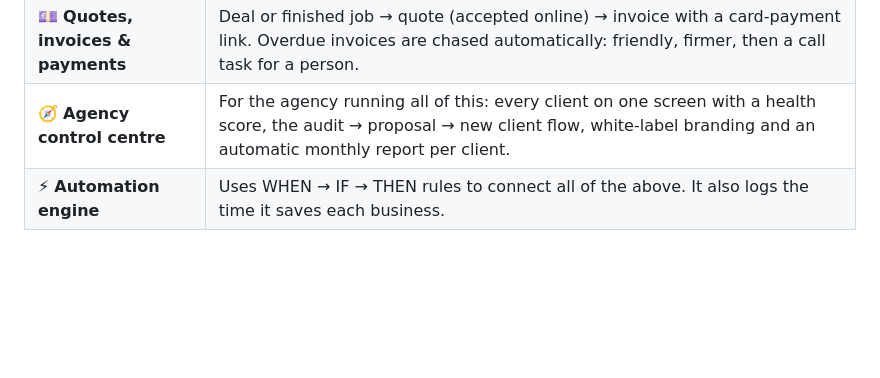
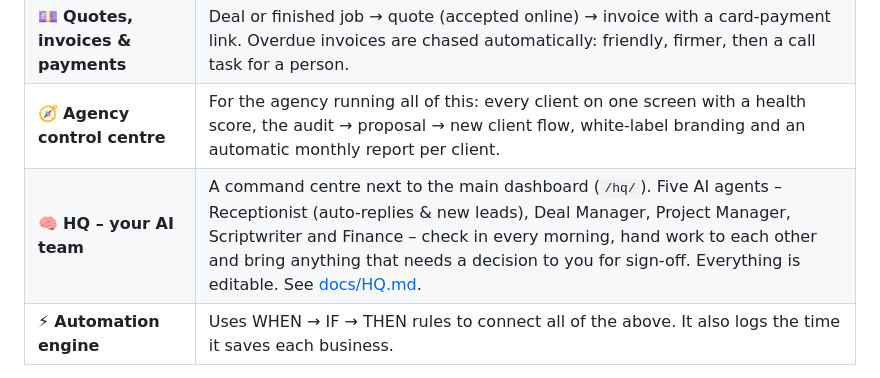
Before and after one commit to cmautomationco/cmautomations, a Markdown page: README.md, the part around the change. Drawn GitHub-style; blank space fills up the shorter version.

```diff
--- a/README.md
+++ b/README.md
@@ -15,6 +15,7 @@ It has three connected systems plus an automation engine that links them:
 | 📅 **Bookings** | Online booking page with live availability, deposits, day-before and 2-hour reminders (reply C to confirm, R to rearrange), "on my way" texts, a morning job sheet to the team's phone and a calendar feed for Google, Outlook and iPhone. |
 | 💷 **Quotes, invoices & payments** | Deal or finished job → quote (accepted online) → invoice with a card-payment link. Overdue invoices are chased automatically: friendly, firmer, then a call task for a person. |
 | 🧭 **Agency control centre** | For the agency running all of this: every client on one screen with a health score, the audit → proposal → new client flow, white-label branding and an automatic monthly report per client. |
+| 🧠 **HQ – your AI team** | A command centre next to the main dashboard (`/hq/`). Five AI agents – Receptionist (auto-replies & new leads), Deal Manager, Project Manager, Scriptwriter and Finance – check in every morning, hand work to each other and bring anything that needs a decision to you for sign-off. Everything is editable. See [docs/HQ.md](docs/HQ.md). |
 | ⚡ **Automation engine** | Uses WHEN → IF → THEN rules to connect all of the above. It also logs the time it saves each business. |
 
 The design uses a deep nautical sky blue on a white background with black text. Headers and key figures are in blue text.
```
Also changed, not shown: docs/HQ.md (added, +62 -0 lines), docs/screenshots/41-hq-inbox.png (added), docs/screenshots/42-hq-leads.png (added), 16 other files.
